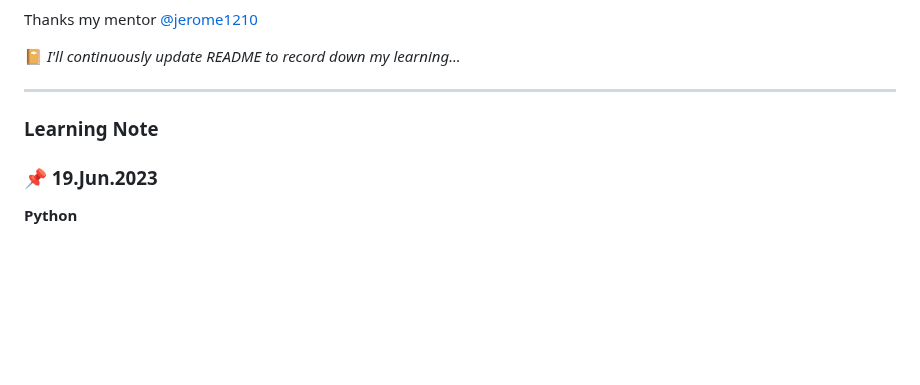
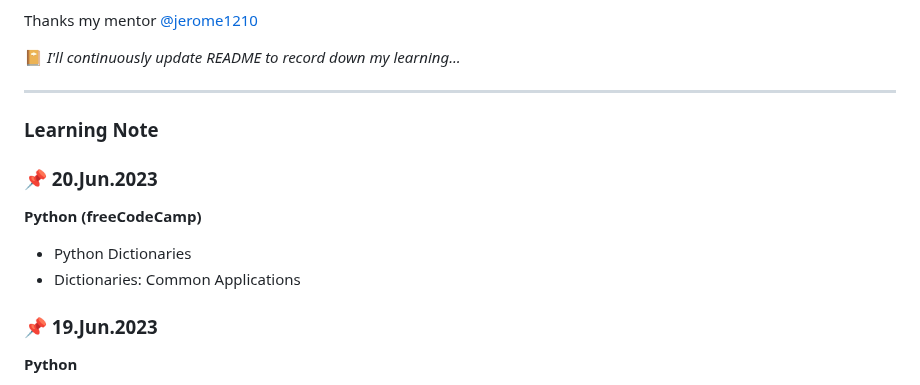
Before and after one commit to rubywu0604/learningNote, a Markdown page: README.md, the part around the change. Drawn GitHub-style; blank space fills up the shorter version.

Commit message:
6/20 daily update

```diff
--- a/README.md
+++ b/README.md
@@ -21,6 +21,11 @@ Thanks my mentor [@jerome1210](https://github.com/Jerome1210)
 ___
 
 ### Learning Note
+### :pushpin: 20.Jun.2023
+**Python (freeCodeCamp)**
+- Python Dictionaries
+- Dictionaries: Common Applications
+
 ### :pushpin: 19.Jun.2023
 **Python**
 - while loop
```
